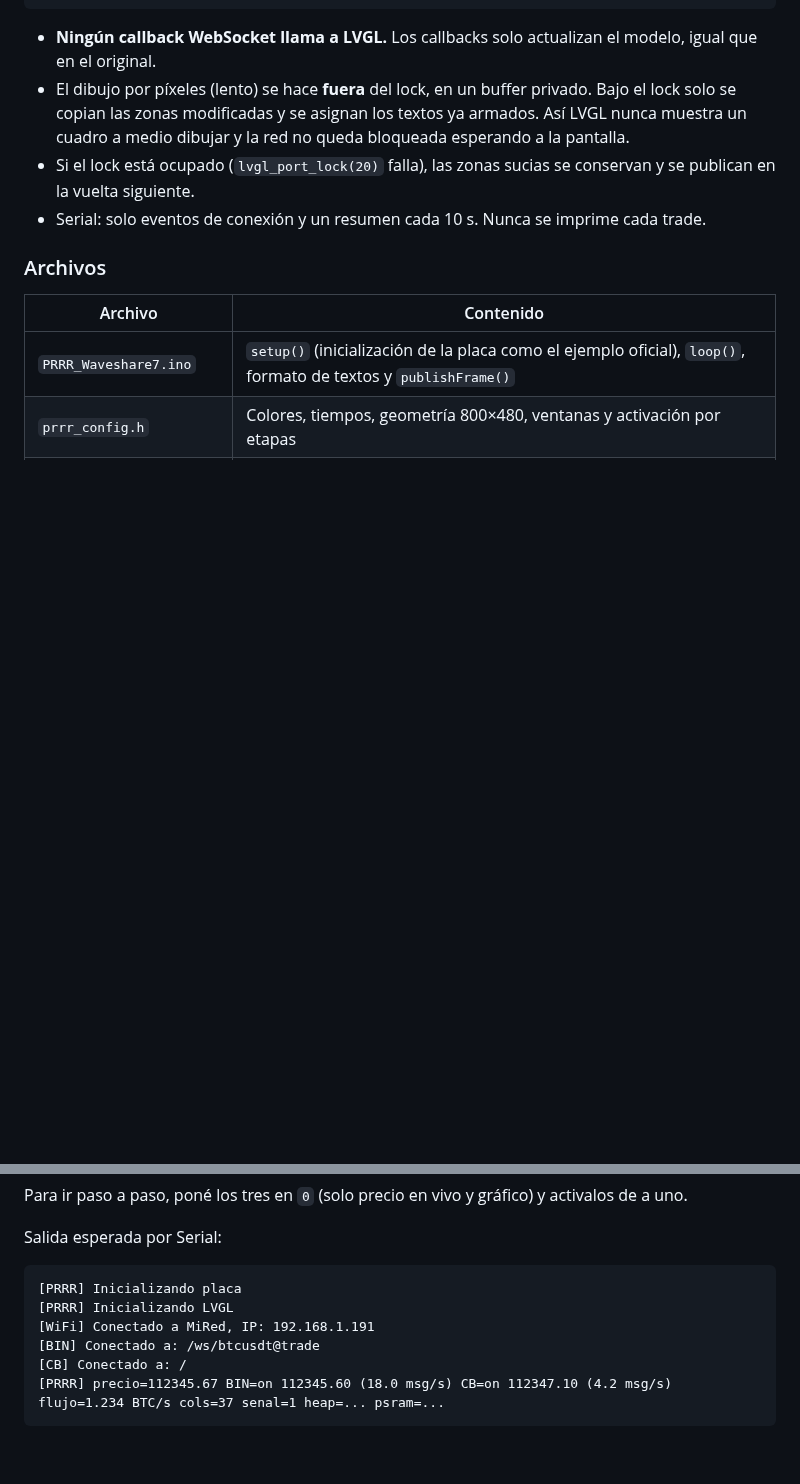
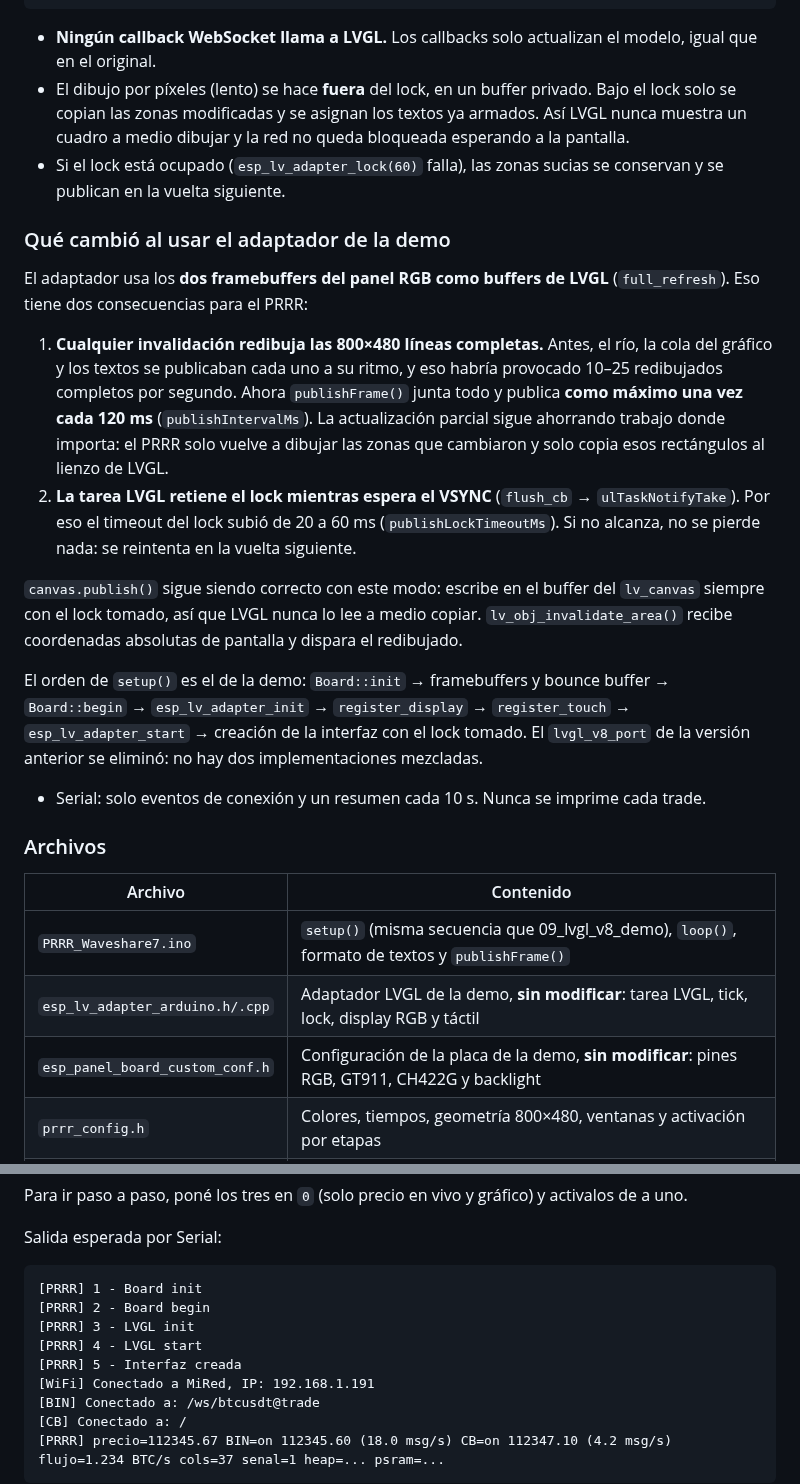
Before and after one commit to dieguinPinga/dieguinPinga, a Markdown page: PRRR_Waveshare7/README.md, 2 parts joined by grey strips. Rendered like a GitHub page; blank space fills up the shorter version.

````diff
--- a/PRRR_Waveshare7/README.md
+++ b/PRRR_Waveshare7/README.md
@@ -39,15 +44,42 @@ referencia en `original/PRRR_ST7789_original/` (sin las claves WiFi).
 - El dibujo por píxeles (lento) se hace **fuera** del lock, en un buffer privado. Bajo el lock
   solo se copian las zonas modificadas y se asignan los textos ya armados. Así LVGL nunca
   muestra un cuadro a medio dibujar y la red no queda bloqueada esperando a la pantalla.
-- Si el lock está ocupado (`lvgl_port_lock(20)` falla), las zonas sucias se conservan y se
-  publican en la vuelta siguiente.
+- Si el lock está ocupado (`esp_lv_adapter_lock(60)` falla), las zonas sucias se conservan y
+  se publican en la vuelta siguiente.
+
+### Qué cambió al usar el adaptador de la demo
+
+El adaptador usa los **dos framebuffers del panel RGB como buffers de LVGL** (`full_refresh`).
+Eso tiene dos consecuencias para el PRRR:
+
+1. **Cualquier invalidación redibuja las 800×480 líneas completas.** Antes, el río, la cola
+   del gráfico y los textos se publicaban cada uno a su ritmo, y eso habría provocado 10–25
+   redibujados completos por segundo. Ahora `publishFrame()` junta todo y publica **como
+   máximo una vez cada 120 ms** (`publishIntervalMs`). La actualización parcial sigue
+   ahorrando trabajo donde importa: el PRRR solo vuelve a dibujar las zonas que cambiaron y
+   solo copia esos rectángulos al lienzo de LVGL.
+2. **La tarea LVGL retiene el lock mientras espera el VSYNC** (`flush_cb` →
+   `ulTaskNotifyTake`). Por eso el timeout del lock subió de 20 a 60 ms
+   (`publishLockTimeoutMs`). Si no alcanza, no se pierde nada: se reintenta en la vuelta
+   siguiente.
+
+`canvas.publish()` sigue siendo correcto con este modo: escribe en el buffer del `lv_canvas`
+siempre con el lock tomado, así que LVGL nunca lo lee a medio copiar. `lv_obj_invalidate_area()`
+recibe coordenadas absolutas de pantalla y dispara el redibujado.
+
+El orden de `setup()` es el de la demo: `Board::init` → framebuffers y bounce buffer →
+`Board::begin` → `esp_lv_adapter_init` → `register_display` → `register_touch` →
+`esp_lv_adapter_start` → creación de la interfaz con el lock tomado. El `lvgl_v8_port` de la
+versión anterior se eliminó: no hay dos implementaciones mezcladas.
 - Serial: solo eventos de conexión y un resumen cada 10 s. Nunca se imprime cada trade.
 
 ### Archivos
 
 | Archivo | Contenido |
 |---|---|
-| `PRRR_Waveshare7.ino` | `setup()` (inicialización de la placa como el ejemplo oficial), `loop()`, formato de textos y `publishFrame()` |
+| `PRRR_Waveshare7.ino` | `setup()` (misma secuencia que 09_lvgl_v8_demo), `loop()`, formato de textos y `publishFrame()` |
+| `esp_lv_adapter_arduino.h/.cpp` | Adaptador LVGL de la demo, **sin modificar**: tarea LVGL, tick, lock, display RGB y táctil |
+| `esp_panel_board_custom_conf.h` | Configuración de la placa de la demo, **sin modificar**: pines RGB, GT911, CH422G y backlight |
 | `prrr_config.h` | Colores, tiempos, geometría 800×480, ventanas y activación por etapas |
 | `market.h/.cpp` | Modelo original: exchanges, precio ponderado, buckets, SMA, flujo, LED virtual |
 | `feeds.h/.cpp` | WiFi multi-red y WebSockets Binance/Coinbase (mismos endpoints) |
@@ -198,8 +215,11 @@ Para ir paso a paso, poné los tres en `0` (solo precio en vivo y gráfico) y ac
 Salida esperada por Serial:
 
 ```
-[PRRR] Inicializando placa
-[PRRR] Inicializando LVGL
+[PRRR] 1 - Board init
+[PRRR] 2 - Board begin
+[PRRR] 3 - LVGL init
+[PRRR] 4 - LVGL start
+[PRRR] 5 - Interfaz creada
 [WiFi] Conectado a MiRed, IP: 192.168.1.191
 [BIN] Conectado a: /ws/btcusdt@trade
 [CB] Conectado a: /
````
Also changed, not shown: other parts of PRRR_Waveshare7/README.md (+36 -45 lines), PRRR_Waveshare7/docs/simulador_5m.png, PRRR_Waveshare7/docs/simulador_orig.png, 8 other files.
